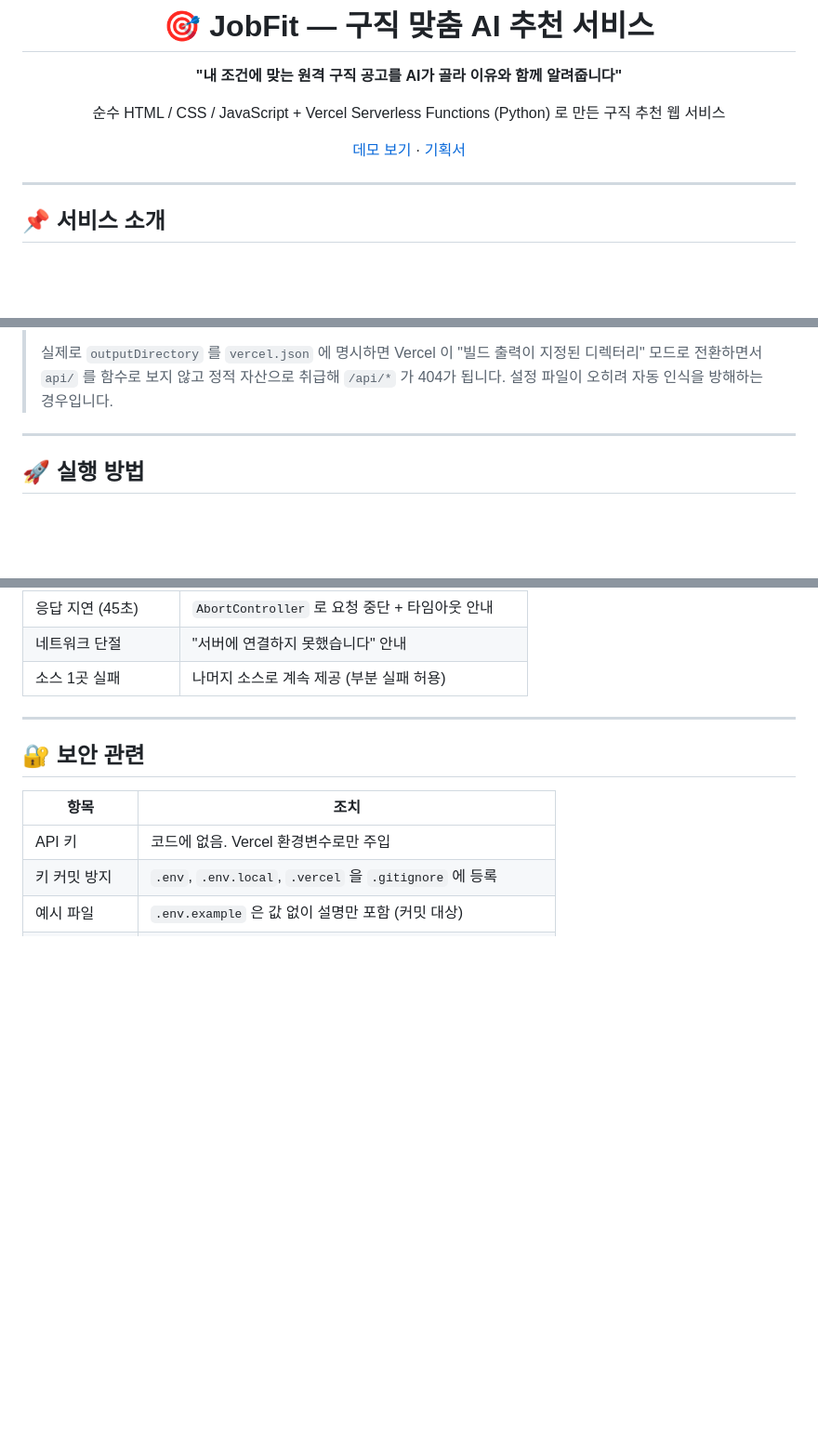
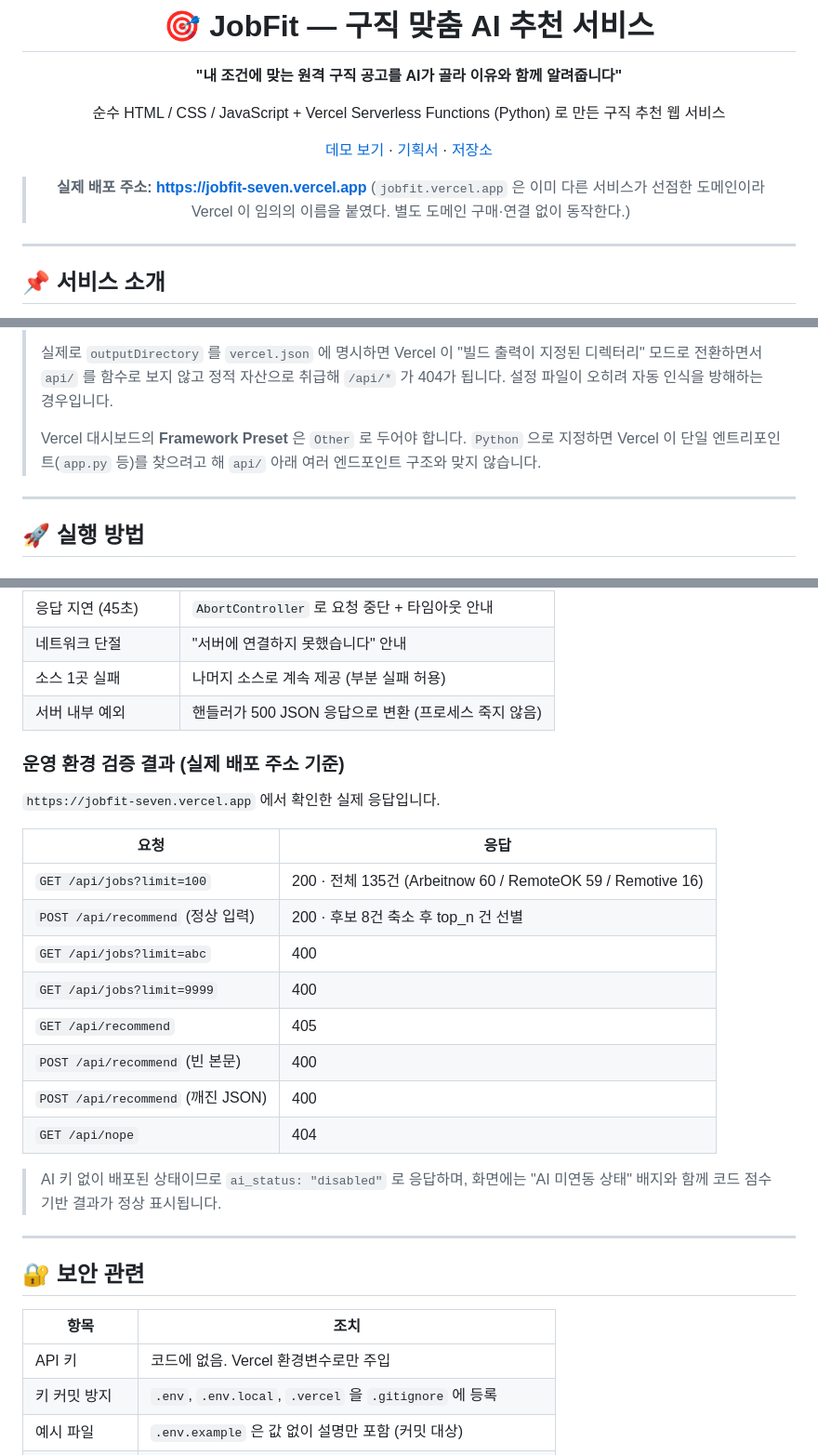
Before and after one commit to sayknow/A1-3, a Markdown page: README.md, 3 parts joined by grey strips. Shown at 93% size. Rendered like a GitHub page; blank space fills up the shorter version.

Commit message:
README와 기획서에 실제 배포 주소와 운영 검증 결과 반영
jobfit.vercel.app은 이미 다른 서비스가 선점한 도메인이라
Vercel이 임의로 배정한 jobfit-seven.vercel.app 가 실제 주소다.
README 상단 링크, 프로젝트 구조 설명, 실행 방법에 반영하고
실제 배포 환경에서 확인한 API 응답 8건을 검증 표로 남겼다.

Co-Authored-By: Codebuff <noreply@codebuff.com>

```diff
--- a/README.md
+++ b/README.md
@@ -6,7 +6,11 @@
 
 순수 HTML / CSS / JavaScript + Vercel Serverless Functions (Python) 로 만든 구직 추천 웹 서비스
 
-[데모 보기](https://jobfit-seven.vercel.app) · [기획서](docs/서비스기획서.md)
+[데모 보기](https://jobfit-seven.vercel.app) · [기획서](docs/서비스기획서.md) · [저장소](https://github.com/sayknow/A1-3)
+
+> **실제 배포 주소: https://jobfit-seven.vercel.app**
+> (`jobfit.vercel.app` 은 이미 다른 서비스가 선점한 도메인이라 Vercel 이
+> 임의의 이름을 붙였다. 별도 도메인 구매·연결 없이 동작한다.)
 
 </div>
 
@@ -119,6 +123,10 @@
 > "빌드 출력이 지정된 디렉터리" 모드로 전환하면서 `api/` 를 함수로 보지 않고
 > 정적 자산으로 취급해 `/api/*` 가 404가 됩니다. 설정 파일이 오히려
 > 자동 인식을 방해하는 경우입니다.
+>
+> Vercel 대시보드의 **Framework Preset** 은 `Other` 로 두어야 합니다.
+> `Python` 으로 지정하면 Vercel 이 단일 엔트리포인트(`app.py` 등)를
+> 찾으려고 해 `api/` 아래 여러 엔드포인트 구조와 맞지 않습니다.
 
 ---
 
@@ -290,6 +300,25 @@ AI 맞춤 추천을 반환합니다.
 | 응답 지연 (45초) | `AbortController` 로 요청 중단 + 타임아웃 안내 |
 | 네트워크 단절 | "서버에 연결하지 못했습니다" 안내 |
 | 소스 1곳 실패 | 나머지 소스로 계속 제공 (부분 실패 허용) |
+| 서버 내부 예외 | 핸들러가 500 JSON 응답으로 변환 (프로세스 죽지 않음) |
+
+### 운영 환경 검증 결과 (실제 배포 주소 기준)
+
+`https://jobfit-seven.vercel.app` 에서 확인한 실제 응답입니다.
+
+| 요청 | 응답 |
+| --- | --- |
+| `GET /api/jobs?limit=100` | 200 · 전체 135건 (Arbeitnow 60 / RemoteOK 59 / Remotive 16) |
+| `POST /api/recommend` (정상 입력) | 200 · 후보 8건 축소 후 top_n 건 선별 |
+| `GET /api/jobs?limit=abc` | 400 |
+| `GET /api/jobs?limit=9999` | 400 |
+| `GET /api/recommend` | 405 |
+| `POST /api/recommend` (빈 본문) | 400 |
+| `POST /api/recommend` (깨진 JSON) | 400 |
+| `GET /api/nope` | 404 |
+
+> AI 키 없이 배포된 상태이므로 `ai_status: "disabled"` 로 응답하며,
+> 화면에는 "AI 미연동 상태" 배지와 함께 코드 점수 기반 결과가 정상 표시됩니다.
 
 ---
 
```
Also changed, not shown: other parts of README.md (+2 -0 lines), docs/서비스기획서.md (+2 -0 lines).
